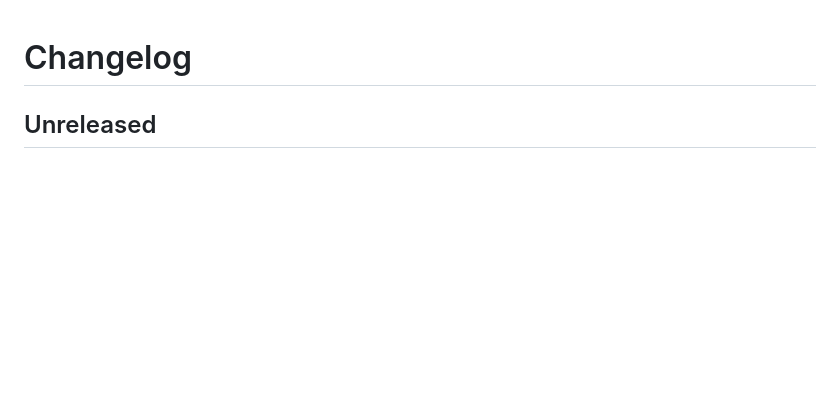
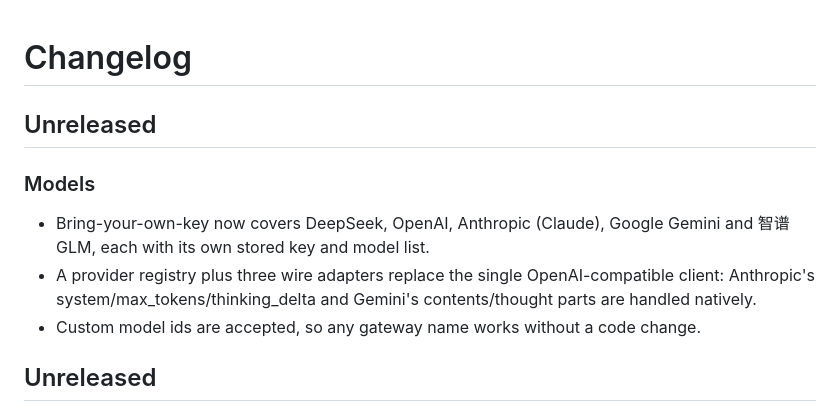
Before and after one commit to Li-Guijiang/DreamAI, a Markdown page: CHANGELOG.md, the part around the change. Drawn GitHub-style; blank space fills up the shorter version.

Commit message:
docs(changelog): record multi-provider keys

```diff
--- a/CHANGELOG.md
+++ b/CHANGELOG.md
@@ -1,4 +1,15 @@
 # Changelog
+
+## Unreleased
+
+### Models
+
+- Bring-your-own-key now covers DeepSeek, OpenAI, Anthropic (Claude), Google
+  Gemini and 智谱 GLM, each with its own stored key and model list.
+- A provider registry plus three wire adapters replace the single OpenAI-compatible
+  client: Anthropic's system/max_tokens/thinking_delta and Gemini's
+  contents/thought parts are handled natively.
+- Custom model ids are accepted, so any gateway name works without a code change.
 
 ## Unreleased
 
```
